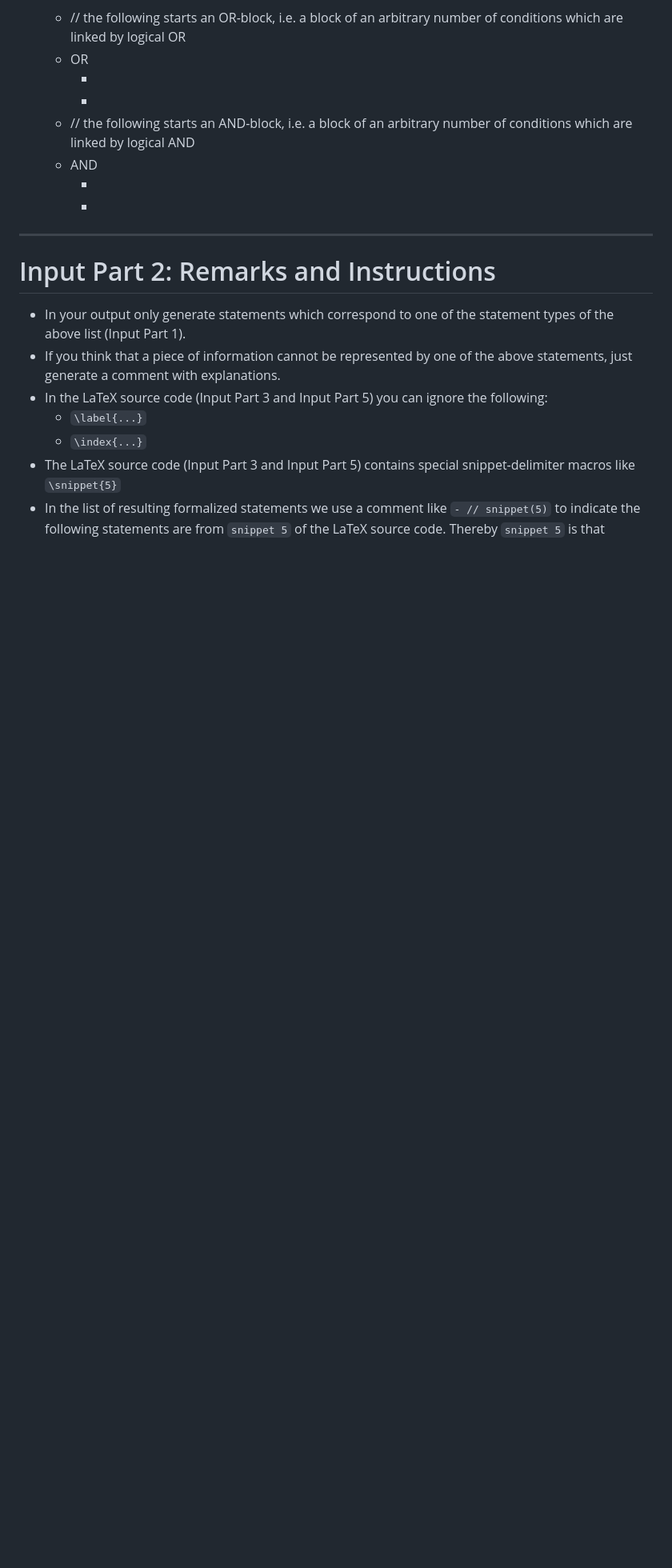
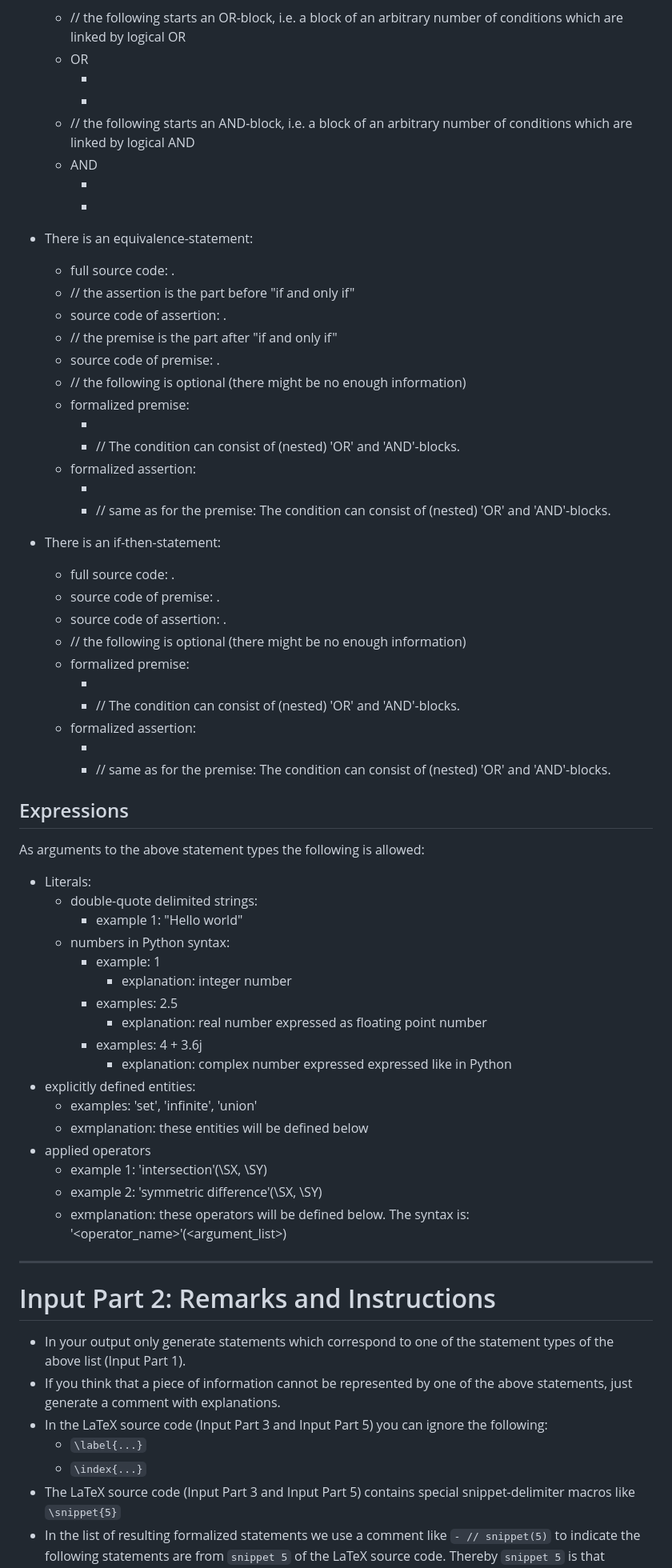
Before and after one commit to fkr4eng/stafo, a Markdown page: data/prompt01_template.md, the part around the change printed below. Shown: that part at 80% size. Rendered like a GitHub page; blank space fills up the shorter version.

```diff
--- a/data/prompt01_template.md
+++ b/data/prompt01_template.md
@@ -64,6 +66,56 @@ Complex Formalized Statements consists of multiple lines which correspond to one
     - AND
         - <condition1>
         - <condition2>
+
+
+- There is an equivalence-statement:
+    - full source code: <arg1>.
+    - // the assertion is the part before "if and only if"
+    - source code of assertion: <arg2>.
+    - // the premise is the part after "if and only if"
+    - source code of premise: <arg3>.
+    - // the following is optional (there might be no enough information)
+    - formalized premise:
+        - <condition1>
+        - // The condition can consist of (nested) 'OR' and 'AND'-blocks.
+    - formalized assertion:
+        - <condition2>
+        - // same as for the premise: The condition can consist of (nested) 'OR' and 'AND'-blocks.
+
+- There is an if-then-statement:
+    - full source code: <arg1>.
+    - source code of premise: <arg1>.
+    - source code of assertion: <arg1>.
+    - // the following is optional (there might be no enough information)
+    - formalized premise:
+        - <condition1>
+        - // The condition can consist of (nested) 'OR' and 'AND'-blocks.
+    - formalized assertion:
+        - <condition2>
+        - // same as for the premise: The condition can consist of (nested) 'OR' and 'AND'-blocks.
+
+
+## Expressions
+
+As arguments to the above statement types the following is allowed:
+
+- Literals:
+    - double-quote delimited strings:
+        - example 1: "Hello world"
+    - numbers in Python syntax:
+        - example: 1
+            - explanation: integer number
+        - examples: 2.5
+            - explanation: real number expressed as floating point number
+        - examples: 4 + 3.6j
+            - explanation: complex number expressed expressed like in Python
+- explicitly defined entities:
+    - examples: 'set', 'infinite', 'union'
+    - exmplanation: these entities will be defined below
+- applied operators
+    - example 1: 'intersection'(\SX, \SY)
+    - example 2: 'symmetric difference'(\SX, \SY)
+    - exmplanation: these operators will be defined below. The syntax is: '<operator_name>'(<argument_list>)
 
 ----
 
```
Also changed, not shown: other parts of data/prompt01_template.md (+11 -9 lines), data/formalized_statements0.md (+58 -7 lines), data/goal.md (+1 -0 lines).
